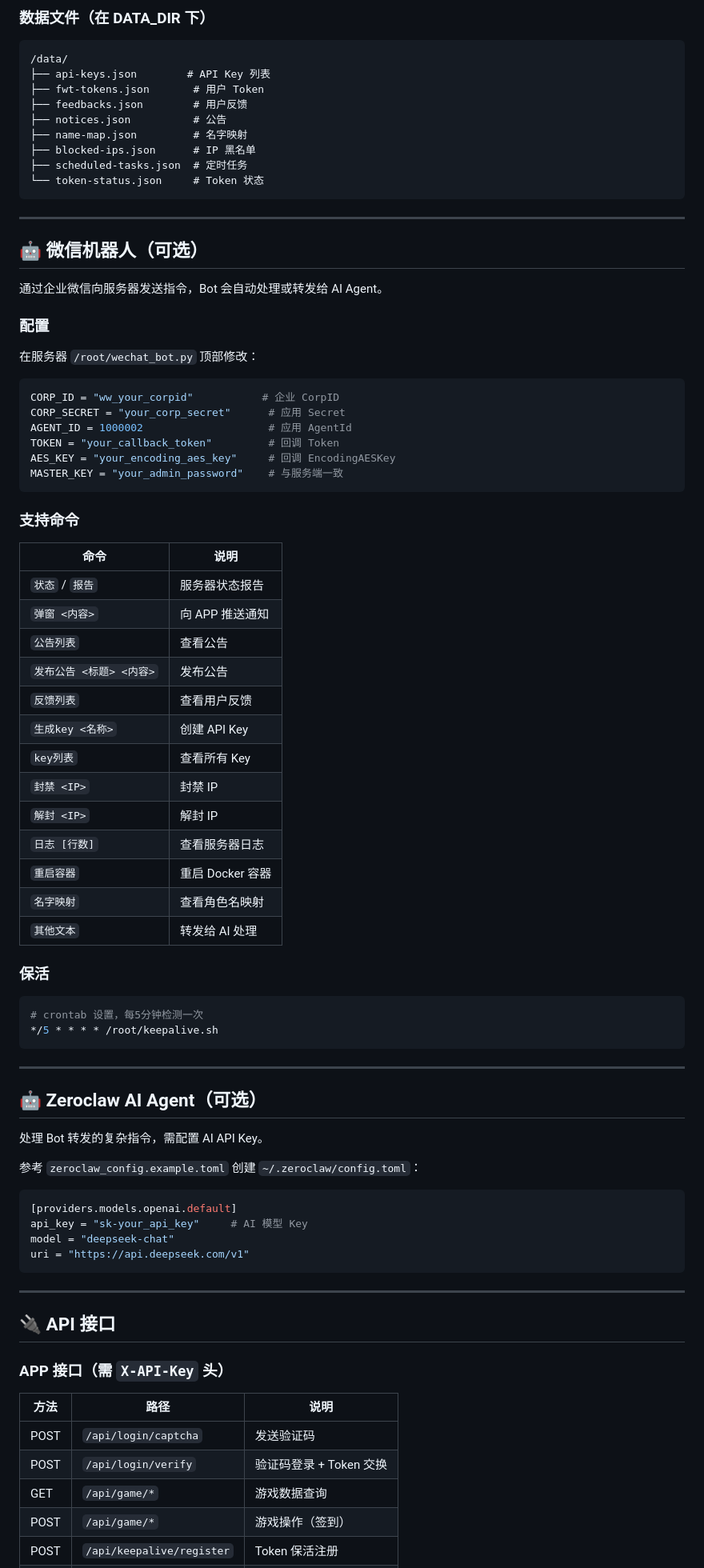
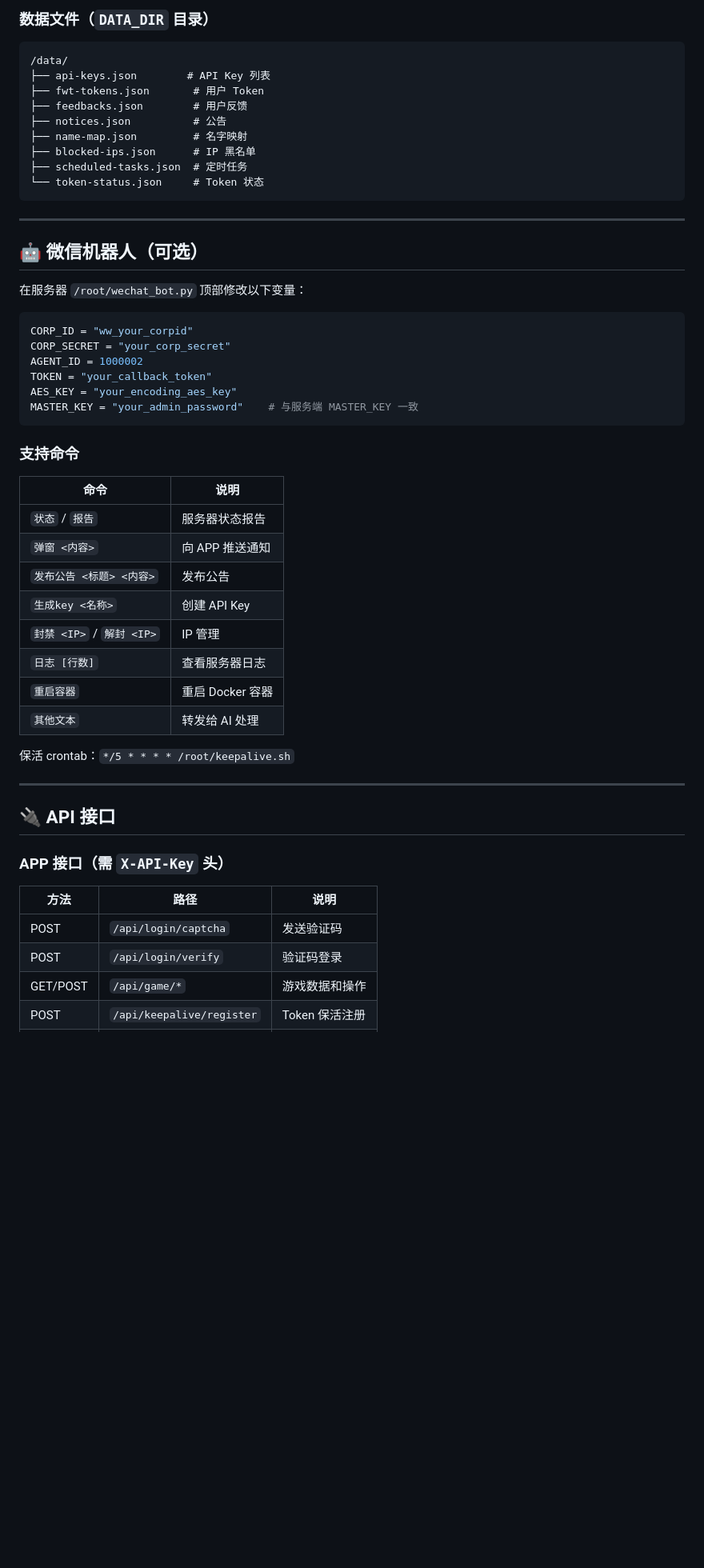
Before and after one commit to a2006-dev/tajiduo-server, a Markdown page: README.md, the part around one of its changes. Shown at 80% size. Rendered like a GitHub page; blank space fills up the shorter version.

````diff
--- a/README.md
+++ b/README.md
@@ -126,6 +100,6 @@ tajiduo-server/
 ```
 
-### 数据文件（在 DATA_DIR 下）
+### 数据文件（`DATA_DIR` 目录）
 
 ```
 /data/
@@ -143,19 +117,15 @@ tajiduo-server/
 
 ## 🤖 微信机器人（可选）
 
-通过企业微信向服务器发送指令，Bot 会自动处理或转发给 AI Agent。
-
-### 配置
-
-在服务器 `/root/wechat_bot.py` 顶部修改：
+在服务器 `/root/wechat_bot.py` 顶部修改以下变量：
 
 ```python
-CORP_ID = "ww_your_corpid"           # 企业 CorpID
-CORP_SECRET = "your_corp_secret"      # 应用 Secret
-AGENT_ID = 1000002                    # 应用 AgentId
-TOKEN = "your_callback_token"         # 回调 Token
-AES_KEY = "your_encoding_aes_key"     # 回调 EncodingAESKey
-MASTER_KEY = "your_admin_password"    # 与服务端一致
+CORP_ID = "ww_your_corpid"
+CORP_SECRET = "your_corp_secret"
+AGENT_ID = 1000002
+TOKEN = "your_callback_token"
+AES_KEY = "your_encoding_aes_key"
+MASTER_KEY = "your_admin_password"    # 与服务端 MASTER_KEY 一致
 ```
 
 ### 支持命令
@@ -164,39 +134,14 @@ MASTER_KEY = "your_admin_password"    # 与服务端一致
 |------|------|
 | `状态` / `报告` | 服务器状态报告 |
 | `弹窗 <内容>` | 向 APP 推送通知 |
-| `公告列表` | 查看公告 |
 | `发布公告 <标题> <内容>` | 发布公告 |
-| `反馈列表` | 查看用户反馈 |
 | `生成key <名称>` | 创建 API Key |
-| `key列表` | 查看所有 Key |
-| `封禁 <IP>` | 封禁 IP |
-| `解封 <IP>` | 解封 IP |
+| `封禁 <IP>` / `解封 <IP>` | IP 管理 |
 | `日志 [行数]` | 查看服务器日志 |
 | `重启容器` | 重启 Docker 容器 |
-| `名字映射` | 查看角色名映射 |
 | `其他文本` | 转发给 AI 处理 |
 
-### 保活
-
-```bash
-# crontab 设置，每5分钟检测一次
-*/5 * * * * /root/keepalive.sh
-```
-
----
-
-## 🤖 Zeroclaw AI Agent（可选）
-
-处理 Bot 转发的复杂指令，需配置 AI API Key。
-
-参考 `zeroclaw_config.example.toml` 创建 `~/.zeroclaw/config.toml`：
-
-```toml
-[providers.models.openai.default]
-api_key = "sk-your_api_key"     # AI 模型 Key
-model = "deepseek-chat"
-uri = "https://api.deepseek.com/v1"
-```
+保活 crontab：`*/5 * * * * /root/keepalive.sh`
 
 ---
 
@@ -207,7 +152,6 @@ uri = "https://api.deepseek.com/v1"
 | 方法 | 路径 | 说明 |
 |------|------|------|
 | POST | `/api/login/captcha` | 发送验证码 |
-| POST | `/api/login/verify` | 验证码登录 + Token 交换 |
-| GET | `/api/game/*` | 游戏数据查询 |
-| POST | `/api/game/*` | 游戏操作（签到） |
+| POST | `/api/login/verify` | 验证码登录 |
+| GET/POST | `/api/game/*` | 游戏数据和操作 |
 | POST | `/api/keepalive/register` | Token 保活注册 |
````
Also changed, not shown: other parts of README.md (+22 -68 lines).
